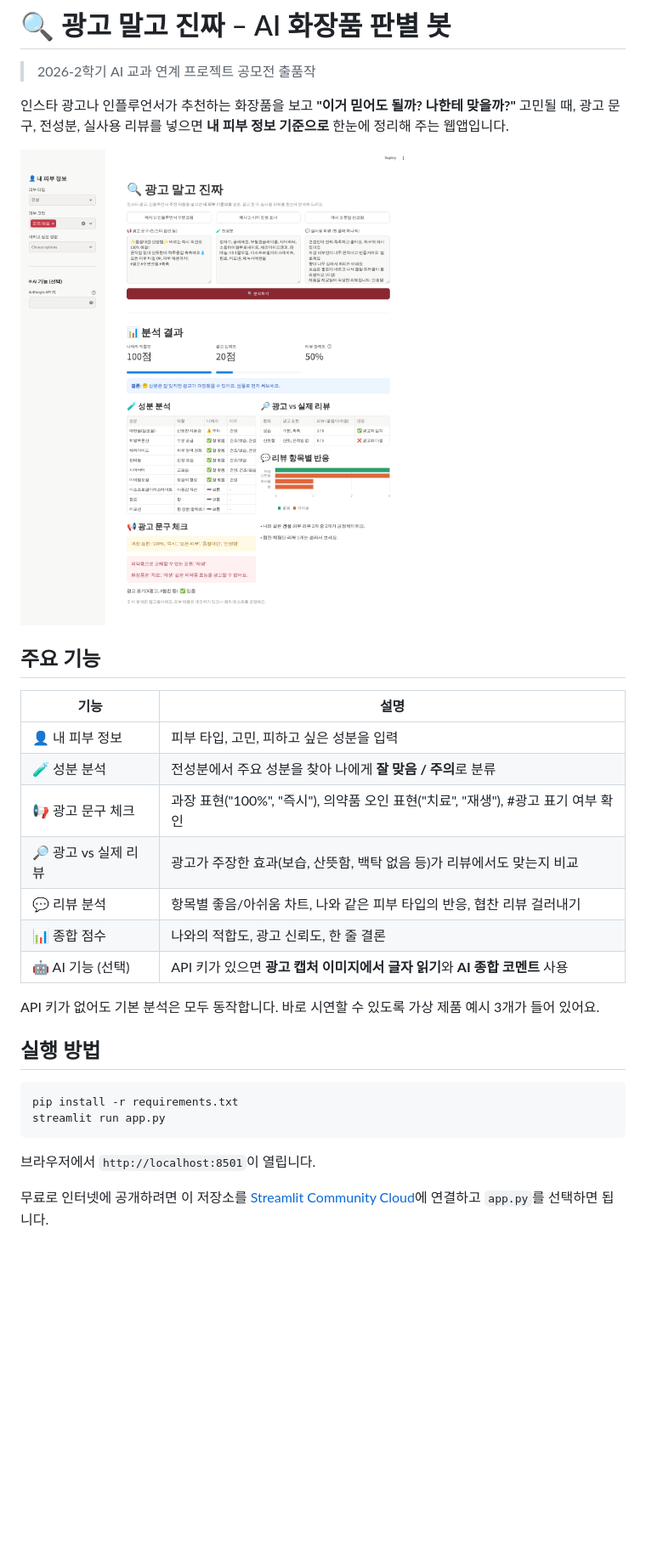
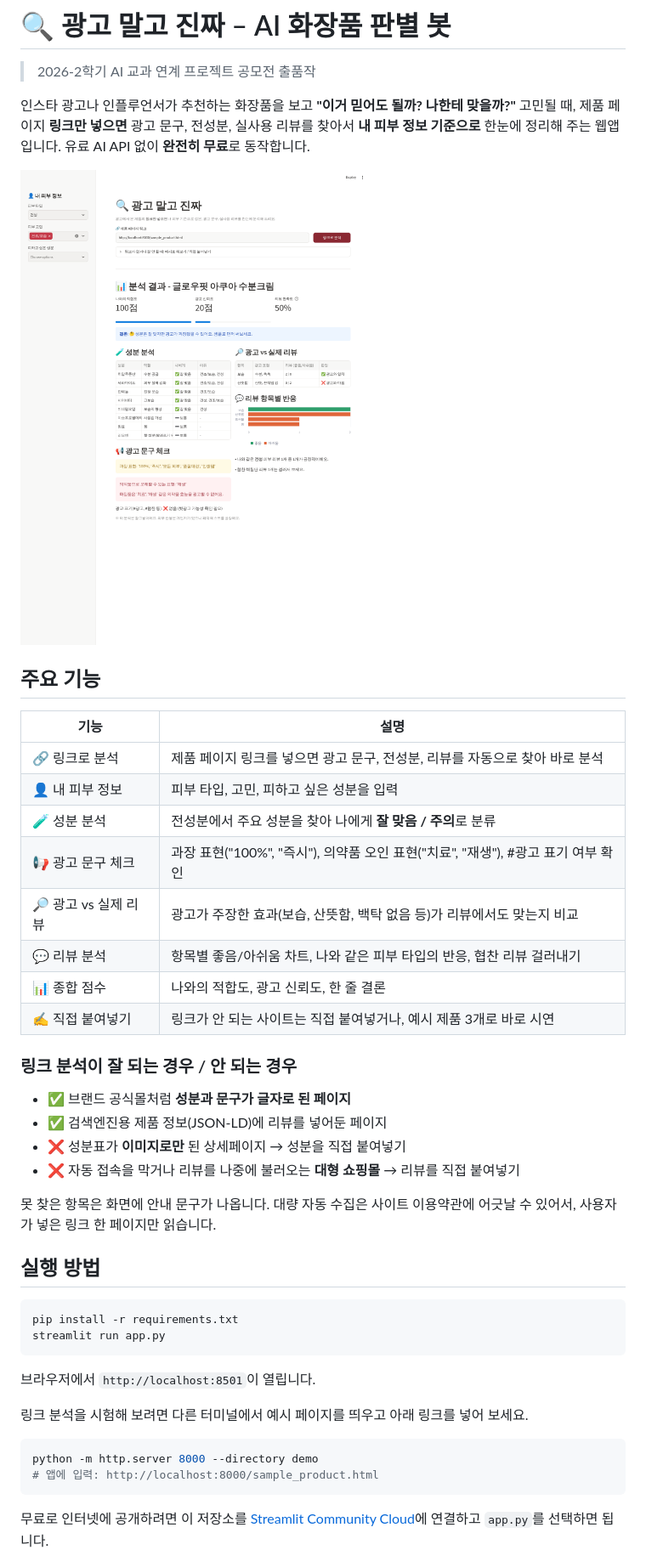
Before and after one commit to shinheecheol43-star/AI-, a Markdown page: README.md, the part around one of its changes. Shown at 85% size. GitHub-like rendering; pictures changed too: screenshot.png; blank space fills up the shorter version.

````diff
--- a/README.md
+++ b/README.md
@@ -3,22 +3,30 @@
 > 2026-2학기 AI 교과 연계 프로젝트 공모전 출품작
 
 인스타 광고나 인플루언서가 추천하는 화장품을 보고 **"이거 믿어도 될까? 나한테 맞을까?"** 고민될 때,
-광고 문구, 전성분, 실사용 리뷰를 넣으면 **내 피부 정보 기준으로** 한눈에 정리해 주는 웹앱입니다.
+제품 페이지 **링크만 넣으면** 광고 문구, 전성분, 실사용 리뷰를 찾아서 **내 피부 정보 기준으로** 한눈에 정리해 주는 웹앱입니다.
+유료 AI API 없이 **완전히 무료**로 동작합니다.
 
 ![실행 화면](screenshot.png)
 
 ## 주요 기능
 | 기능 | 설명 |
 |---|---|
+| 🔗 링크로 분석 | 제품 페이지 링크를 넣으면 광고 문구, 전성분, 리뷰를 자동으로 찾아 바로 분석 |
 | 👤 내 피부 정보 | 피부 타입, 고민, 피하고 싶은 성분을 입력 |
 | 🧪 성분 분석 | 전성분에서 주요 성분을 찾아 나에게 **잘 맞음 / 주의**로 분류 |
 | 📢 광고 문구 체크 | 과장 표현("100%", "즉시"), 의약품 오인 표현("치료", "재생"), #광고 표기 여부 확인 |
 | 🔎 광고 vs 실제 리뷰 | 광고가 주장한 효과(보습, 산뜻함, 백탁 없음 등)가 리뷰에서도 맞는지 비교 |
 | 💬 리뷰 분석 | 항목별 좋음/아쉬움 차트, 나와 같은 피부 타입의 반응, 협찬 리뷰 걸러내기 |
 | 📊 종합 점수 | 나와의 적합도, 광고 신뢰도, 한 줄 결론 |
-| 🤖 AI 기능 (선택) | API 키가 있으면 **광고 캡처 이미지에서 글자 읽기**와 **AI 종합 코멘트** 사용 |
+| ✍️ 직접 붙여넣기 | 링크가 안 되는 사이트는 직접 붙여넣거나, 예시 제품 3개로 바로 시연 |
 
-API 키가 없어도 기본 분석은 모두 동작합니다. 바로 시연할 수 있도록 가상 제품 예시 3개가 들어 있어요.
+### 링크 분석이 잘 되는 경우 / 안 되는 경우
+- ✅ 브랜드 공식몰처럼 **성분과 문구가 글자로 된 페이지**
+- ✅ 검색엔진용 제품 정보(JSON-LD)에 리뷰를 넣어둔 페이지
+- ❌ 성분표가 **이미지로만** 된 상세페이지 → 성분을 직접 붙여넣기
+- ❌ 자동 접속을 막거나 리뷰를 나중에 불러오는 **대형 쇼핑몰** → 리뷰를 직접 붙여넣기
+
+못 찾은 항목은 화면에 안내 문구가 나옵니다. 대량 자동 수집은 사이트 이용약관에 어긋날 수 있어서, 사용자가 넣은 링크 한 페이지만 읽습니다.
 
 ## 실행 방법
 ```bash
@@ -27,6 +35,12 @@ streamlit run app.py
 ```
 브라우저에서 `http://localhost:8501`이 열립니다.
 
+링크 분석을 시험해 보려면 다른 터미널에서 예시 페이지를 띄우고 아래 링크를 넣어 보세요.
+```bash
+python -m http.server 8000 --directory demo
+# 앱에 입력: http://localhost:8000/sample_product.html
+```
+
 무료로 인터넷에 공개하려면 이 저장소를 [Streamlit Community Cloud](https://streamlit.io/cloud)에 연결하고 `app.py`를 선택하면 됩니다.
 
 ## 파일 구성
````
Also changed, not shown: other parts of README.md (+2 -0 lines), 4 other files.
